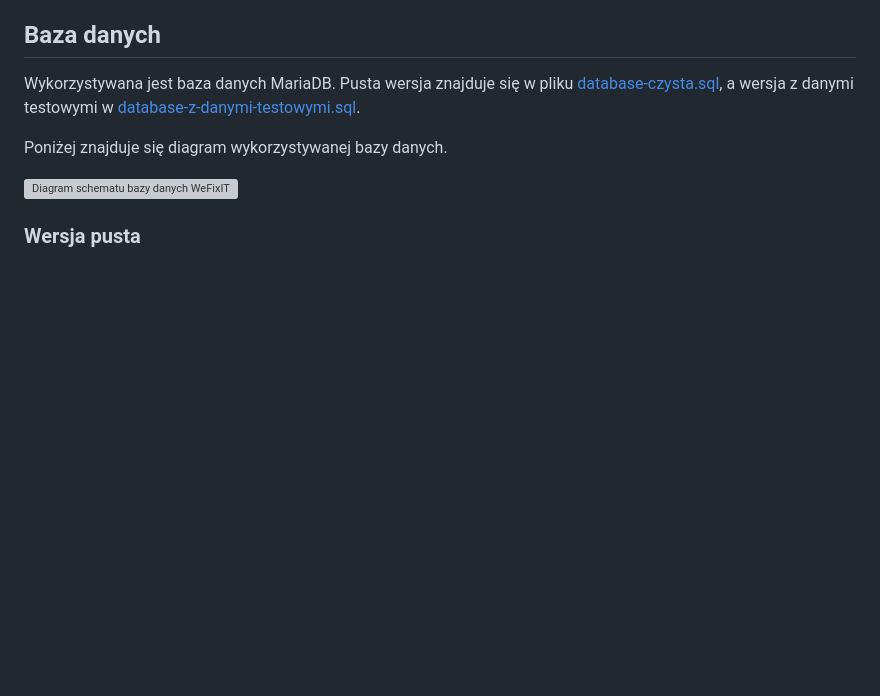
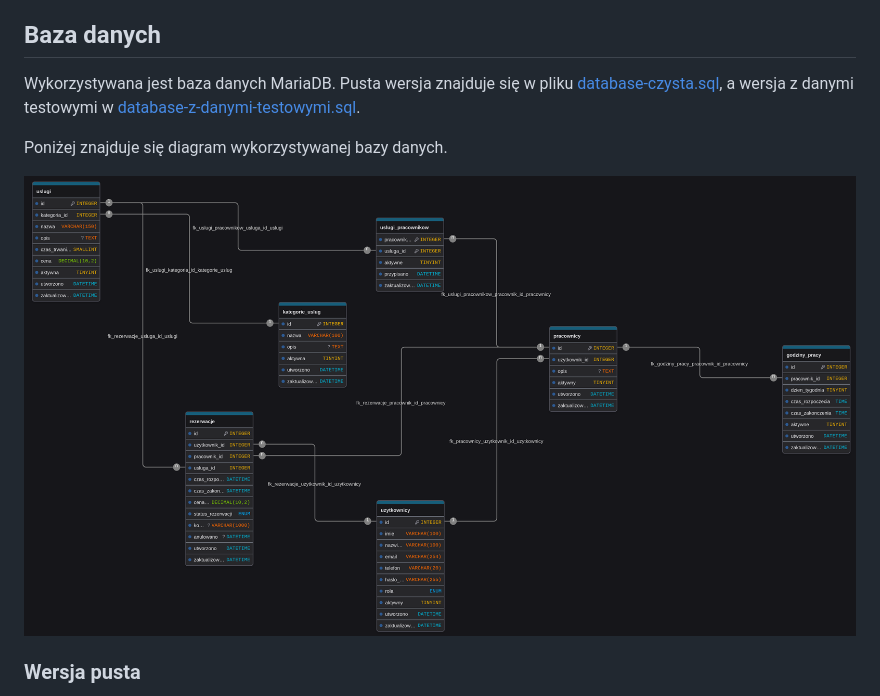
Before and after one commit to Mord0reK/WeFixIT, a Markdown page: README.md, the part around the change. Rendered like a GitHub page; pictures changed too: database-diagram-WeFixIT.png (added); blank space fills up the shorter version; grey boxes are pictures that could not be loaded.

Commit message:
[DOCS] zmiana z svg na png

```diff
--- a/README.md
+++ b/README.md
@@ -24,7 +24,7 @@ Wykorzystywana jest baza danych MariaDB. Pusta wersja znajduje się w pliku [dat
 
 Poniżej znajduje się diagram wykorzystywanej bazy danych.
 
-![Diagram schematu bazy danych WeFixIT](database-diagram-WeFixIT.svg)
+![Diagram schematu bazy danych WeFixIT](database-diagram-WeFixIT.png)
 
 ### Wersja pusta
 Pusta edycja bazy danych jak sama nazwa wskazuje nie zawiera żadnych danych w sobie. Zalecane użycie w środowisku produkcyjnym.
```
